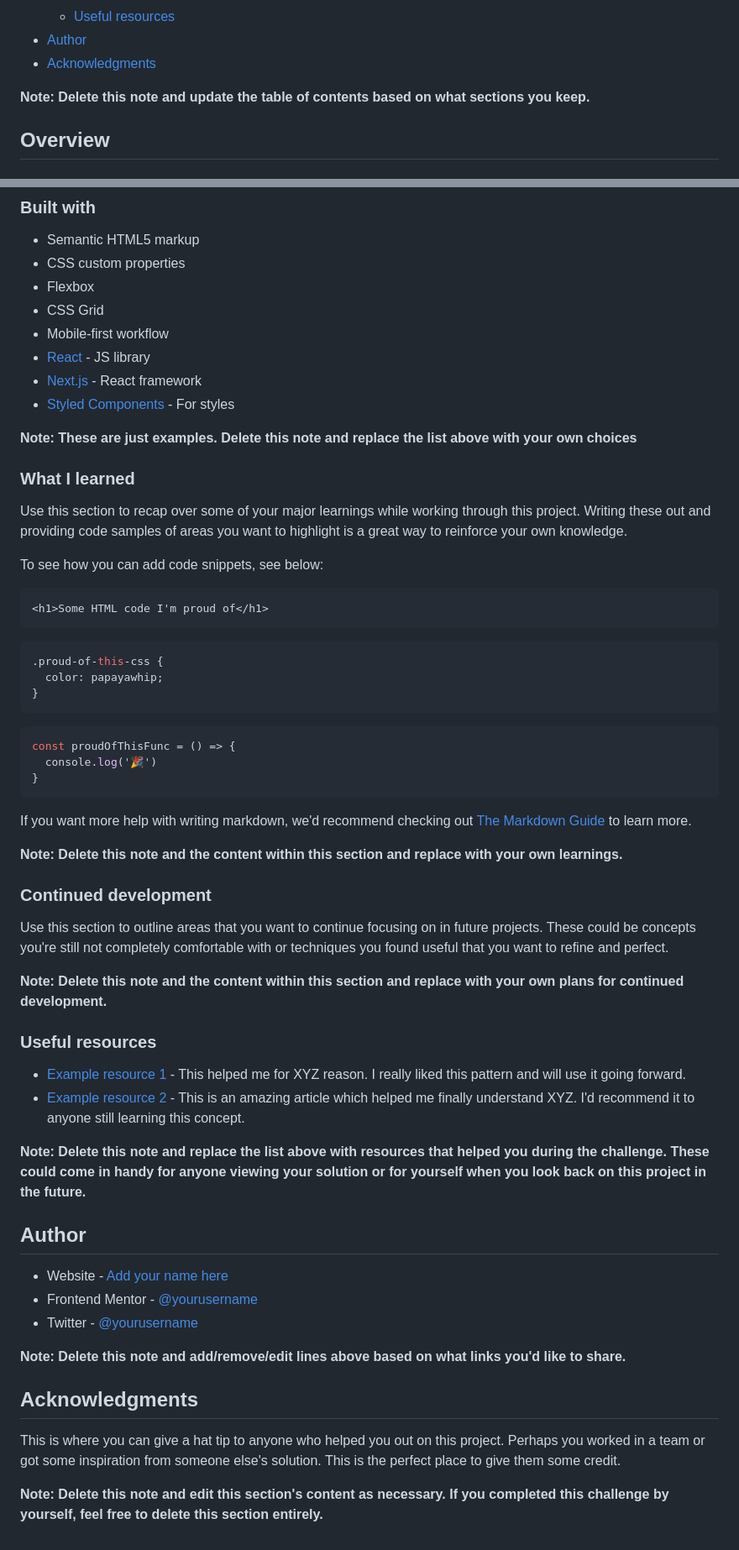
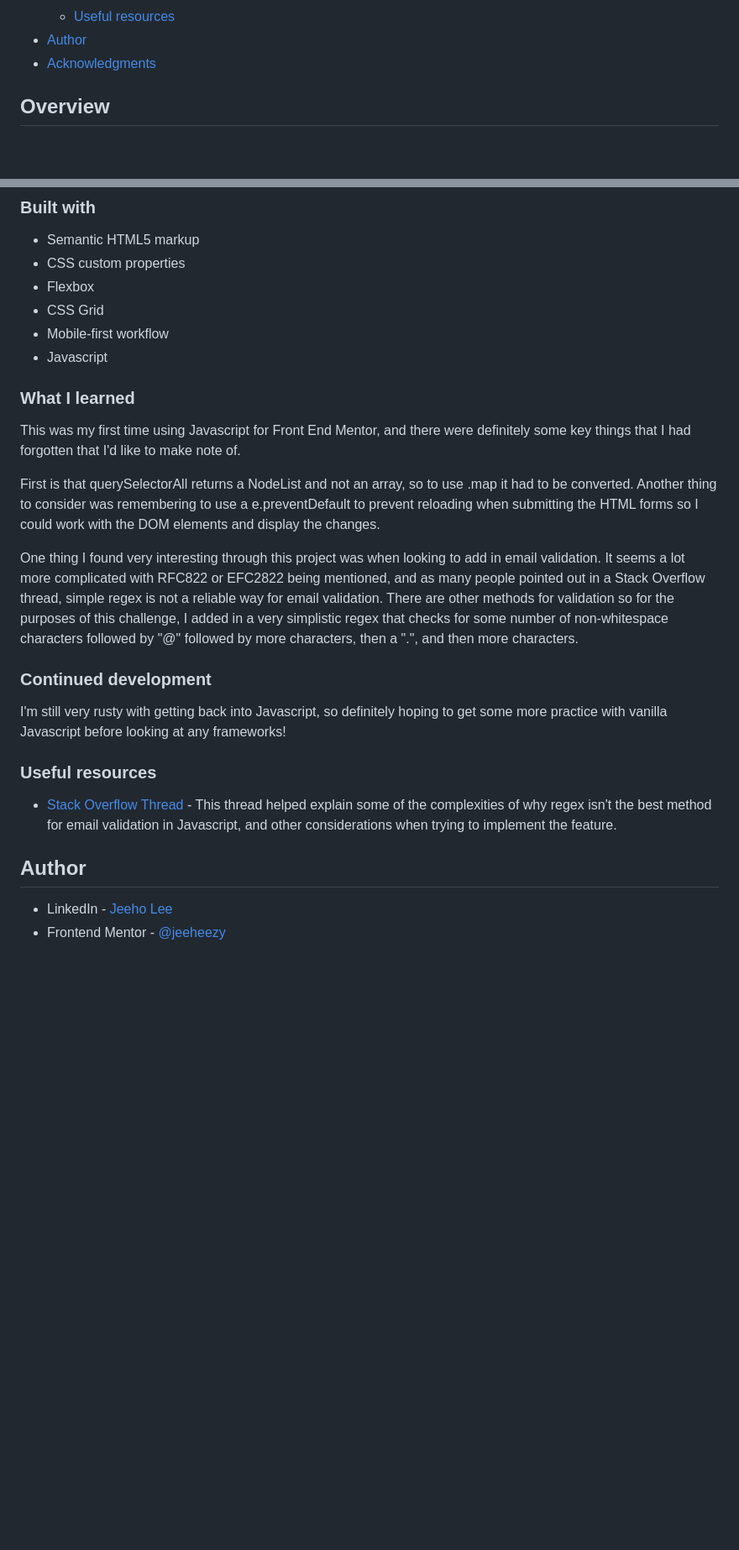
Before and after one commit to jeeheezy/FEM-Intro-Component-SignUp, a Markdown page: README.md, 2 parts joined by grey strips. Shown: that part at 84% size. Rendered like a GitHub page; blank space fills up the shorter version.

````diff
--- a/README.md
+++ b/README.md
@@ -16,7 +16,6 @@ This is a solution to the [Intro component with sign up form challenge on Fronte
 - [Author](#author)
 - [Acknowledgments](#acknowledgments)
 
-**Note: Delete this note and update the table of contents based on what sections you keep.**
 
 ## Overview
 
@@ -56,59 +50,27 @@ Then crop/optimize/edit your image however you like, add it to your project, and
 - Flexbox
 - CSS Grid
 - Mobile-first workflow
-- [React](https://reactjs.org/) - JS library
-- [Next.js](https://nextjs.org/) - React framework
-- [Styled Components](https://styled-components.com/) - For styles
+- Javascript
 
-**Note: These are just examples. Delete this note and replace the list above with your own choices**
 
 ### What I learned
 
-Use this section to recap over some of your major learnings while working through this project. Writing these out and providing code samples of areas you want to highlight is a great way to reinforce your own knowledge.
+This was my first time using Javascript for Front End Mentor, and there were definitely some key things that I had forgotten that I'd like to make note of.
 
-To see how you can add code snippets, see below:
+First is that querySelectorAll returns a NodeList and not an array, so to use .map it had to be converted. Another thing to consider was remembering to use a e.preventDefault to prevent reloading when submitting the HTML forms so I could work with the DOM elements and display the changes.
 
-```html
-<h1>Some HTML code I'm proud of</h1>
-```
-```css
-.proud-of-this-css {
-  color: papayawhip;
-}
-```
-```js
-const proudOfThisFunc = () => {
-  console.log('🎉')
-}
-```
+One thing I found very interesting through this project was when looking to add in email validation. It seems a lot more complicated with RFC822 or EFC2822 being mentioned, and as many people pointed out in a Stack Overflow thread, simple regex is not a reliable way for email validation. There are other methods for validation so for the purposes of this challenge, I added in a very simplistic regex that checks for some number of non-whitespace characters followed by "@" followed by more characters, then a ".", and then more characters.
 
-If you want more help with writing markdown, we'd recommend checking out [The Markdown Guide](https://www.markdownguide.org/) to learn more.
-
-**Note: Delete this note and the content within this section and replace with your own learnings.**
 
 ### Continued development
 
-Use this section to outline areas that you want to continue focusing on in future projects. These could be concepts you're still not completely comfortable with or techniques you found useful that you want to refine and perfect.
-
-**Note: Delete this note and the content within this section and replace with your own plans for continued development.**
+I'm still very rusty with getting back into Javascript, so definitely hoping to get some more practice with vanilla Javascript before looking at any frameworks!
 
 ### Useful resources
 
-- [Example resource 1](https://www.example.com) - This helped me for XYZ reason. I really liked this pattern and will use it going forward.
-- [Example resource 2](https://www.example.com) - This is an amazing article which helped me finally understand XYZ. I'd recommend it to anyone still learning this concept.
-
-**Note: Delete this note and replace the list above with resources that helped you during the challenge. These could come in handy for anyone viewing your solution or for yourself when you look back on this project in the future.**
+- [Stack Overflow Thread](https://stackoverflow.com/questions/46155/how-can-i-validate-an-email-address-in-javascript?page=1&tab=scoredesc#tab-top*/) - This thread helped explain some of the complexities of why regex isn't the best method for email validation in Javascript, and other considerations when trying to implement the feature.
 
 ## Author
 
-- Website - [Add your name here](https://www.your-site.com)
-- Frontend Mentor - [@yourusername](https://www.frontendmentor.io/profile/yourusername)
-- Twitter - [@yourusername](https://www.twitter.com/yourusername)
-
-**Note: Delete this note and add/remove/edit lines above based on what links you'd like to share.**
-
-## Acknowledgments
-
-This is where you can give a hat tip to anyone who helped you out on this project. Perhaps you worked in a team or got some inspiration from someone else's solution. This is the perfect place to give them some credit.
-
-**Note: Delete this note and edit this section's content as necessary. If you completed this challenge by yourself, feel free to delete this section entirely.**
+- LinkedIn - [Jeeho Lee](https://www.linkedin.com/in/jeeho-lee-719852182/)
+- Frontend Mentor - [@jeeheezy](https://www.frontendmentor.io/profile/jeeheezy)
````
Also changed, not shown: other parts of README.md (+5 -10 lines), images/Desktop-view-screenshot.png (added), images/Invalid-email-screenshot.png (added), images/Mobile-view-screenshot.png (added).
